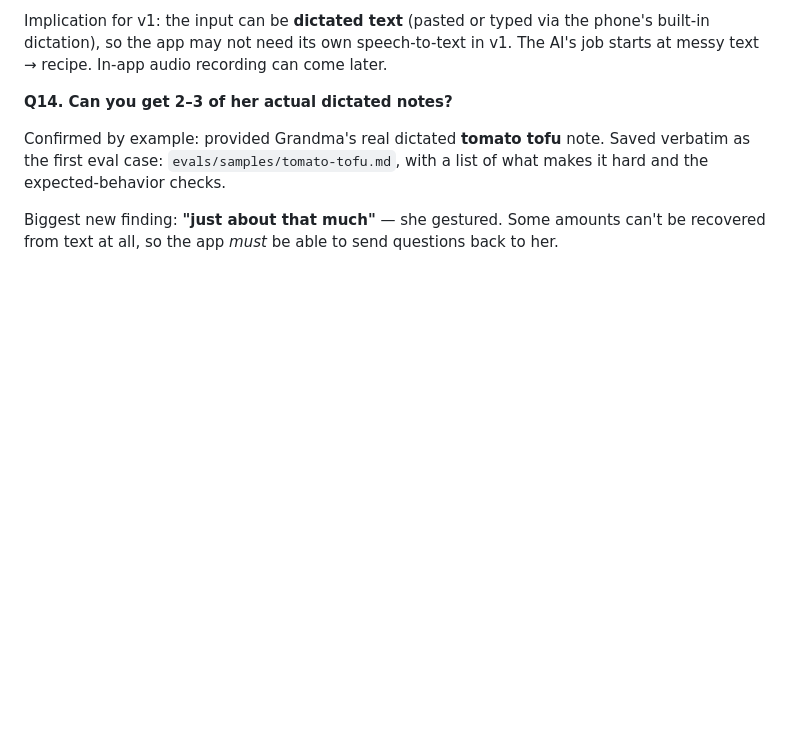
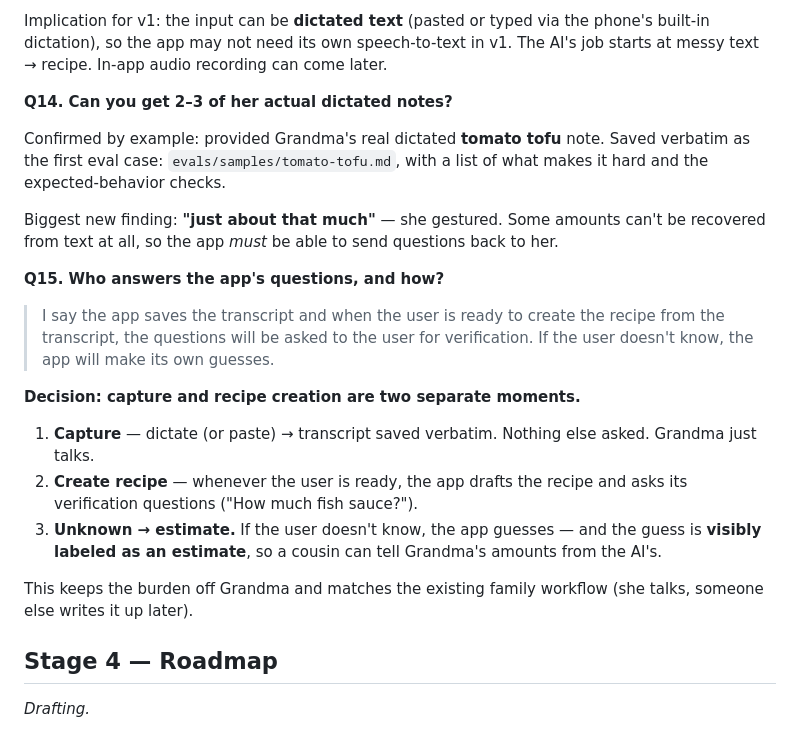
Before and after one commit to phamkd17/DBS-project_proposal, a Markdown page: notes/process.md, the part around the change. GitHub-like rendering; blank space fills up the shorter version.

Commit message:
Log Q15: separate capture from recipe creation; label AI estimates
Co-Authored-By: Claude Opus 5.5 <noreply@anthropic.com>

```diff
--- a/notes/process.md
+++ b/notes/process.md
@@ -334,3 +334,26 @@ of what makes it hard and the expected-behavior checks.
 Biggest new finding: **"just about that much"** — she gestured. Some amounts
 can't be recovered from text at all, so the app *must* be able to send questions
 back to her.
+
+**Q15. Who answers the app's questions, and how?**
+
+> I say the app saves the transcript and when the user is ready to create the
+> recipe from the transcript, the questions will be asked to the user for
+> verification. If the user doesn't know, the app will make its own guesses.
+
+**Decision: capture and recipe creation are two separate moments.**
+
+1. **Capture** — dictate (or paste) → transcript saved verbatim. Nothing else
+   asked. Grandma just talks.
+2. **Create recipe** — whenever the user is ready, the app drafts the recipe and
+   asks its verification questions ("How much fish sauce?").
+3. **Unknown → estimate.** If the user doesn't know, the app guesses — and the
+   guess is **visibly labeled as an estimate**, so a cousin can tell Grandma's
+   amounts from the AI's.
+
+This keeps the burden off Grandma and matches the existing family workflow
+(she talks, someone else writes it up later).
+
+## Stage 4 — Roadmap
+
+_Drafting._
```
Also changed, not shown: evals/samples/tomato-tofu.md (+4 -0 lines).
